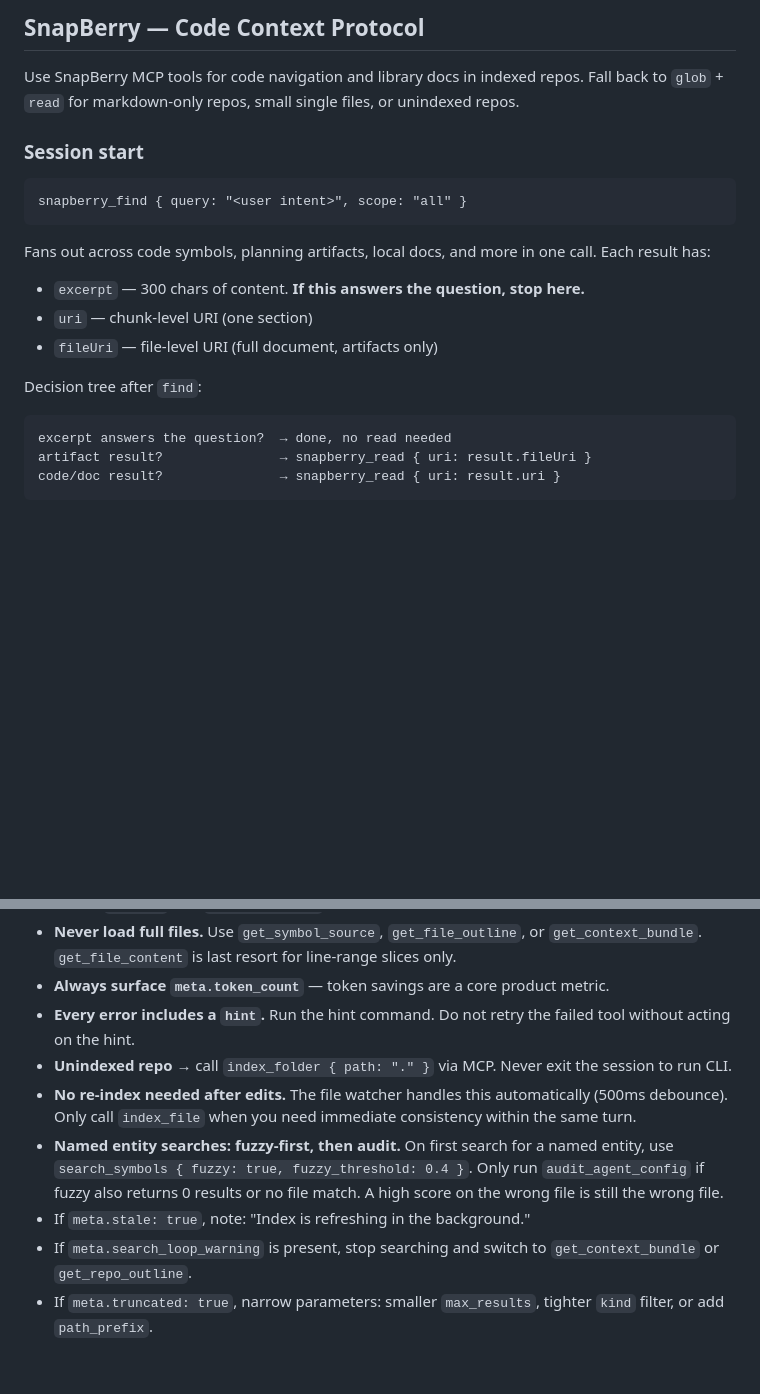
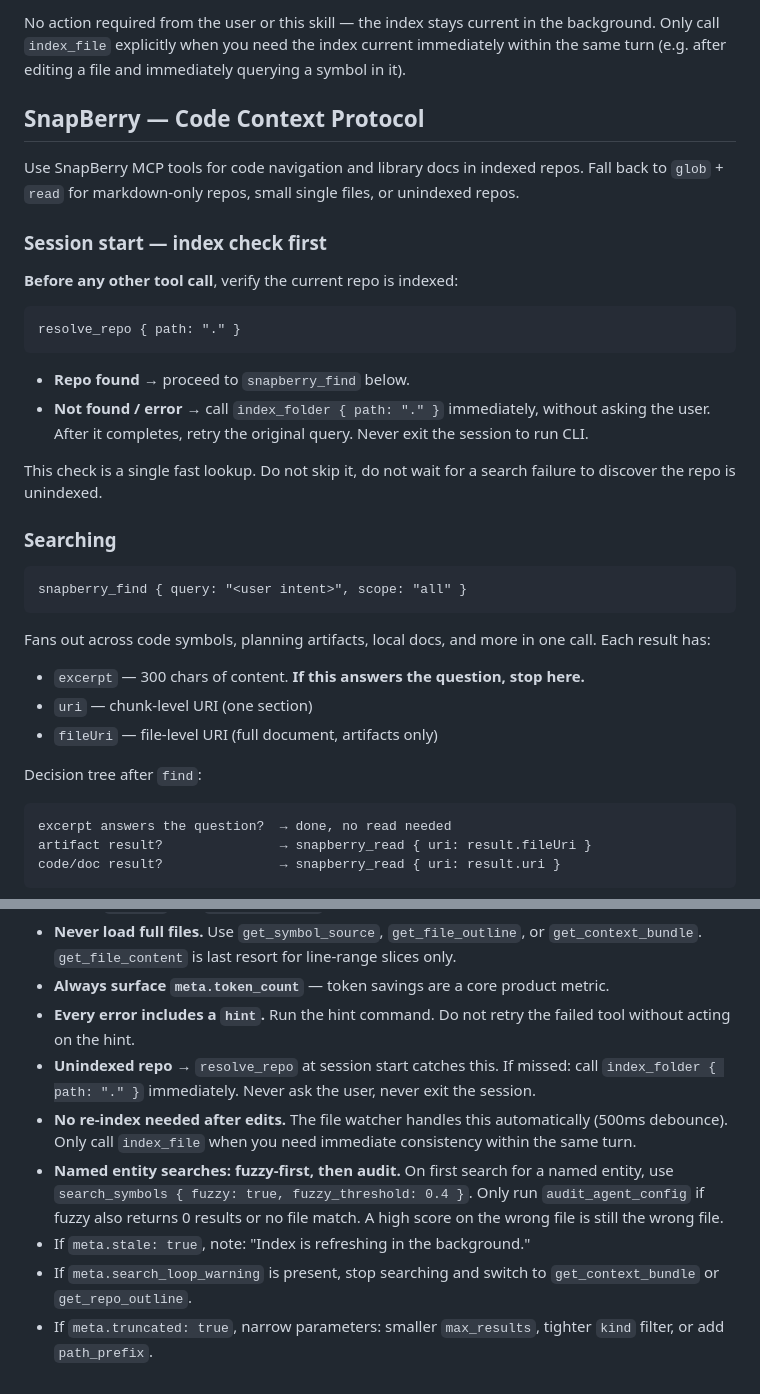
Before and after one commit to emb715/neurodiveragents, a Markdown page: .github/copilot-instructions.md, 2 parts joined by grey strips. Rendered like a GitHub page; blank space fills up the shorter version.

````diff
--- a/.github/copilot-instructions.md
+++ b/.github/copilot-instructions.md
@@ -3,10 +81,28 @@
+No action required from the user or this skill — the index stays current
+in the background. Only call `index_file` explicitly when you need the index
+current immediately within the same turn (e.g. after editing a file and
+immediately querying a symbol in it).
+
 
 ## SnapBerry — Code Context Protocol
 
 Use SnapBerry MCP tools for code navigation and library docs in indexed repos.
 Fall back to `glob` + `read` for markdown-only repos, small single files, or unindexed repos.
 
-### Session start
+### Session start — index check first
+
+**Before any other tool call**, verify the current repo is indexed:
+
+```
+resolve_repo { path: "." }
+```
+
+- **Repo found** → proceed to `snapberry_find` below.
+- **Not found / error** → call `index_folder { path: "." }` immediately, without asking the user. After it completes, retry the original query. Never exit the session to run CLI.
+
+This check is a single fast lookup. Do not skip it, do not wait for a search failure to discover the repo is unindexed.
+
+### Searching
 
 ```
 snapberry_find { query: "<user intent>", scope: "all" }
@@ -14,11 +110,13 @@ snapberry_find { query: "<user intent>", scope: "all" }
 
 Fans out across code symbols, planning artifacts, local docs, and more in one
 call. Each result has:
+
 - `excerpt` — 300 chars of content. **If this answers the question, stop here.**
 - `uri` — chunk-level URI (one section)
 - `fileUri` — file-level URI (full document, artifacts only)
 
 Decision tree after `find`:
+
 ```
 excerpt answers the question?  → done, no read needed
 artifact result?               → snapberry_read { uri: result.fileUri }
@@ -147,11 +247,12 @@ Do not fall back to `glob`+`read` without first telling the user how to fix the
 - **Never load full files.** Use `get_symbol_source`, `get_file_outline`, or `get_context_bundle`. `get_file_content` is last resort for line-range slices only.
 - **Always surface `meta.token_count`** — token savings are a core product metric.
 - **Every error includes a `hint`.** Run the hint command. Do not retry the failed tool without acting on the hint.
-- **Unindexed repo** → call `index_folder { path: "." }` via MCP. Never exit the session to run CLI.
+- **Unindexed repo** → `resolve_repo` at session start catches this. If missed: call `index_folder { path: "." }` immediately. Never ask the user, never exit the session.
 - **No re-index needed after edits.** The file watcher handles this automatically (500ms debounce). Only call `index_file` when you need immediate consistency within the same turn.
 - **Named entity searches: fuzzy-first, then audit.** On first search for a named entity, use `search_symbols { fuzzy: true, fuzzy_threshold: 0.4 }`. Only run `audit_agent_config` if fuzzy also returns 0 results or no file match. A high score on the wrong file is still the wrong file.
 - If `meta.stale: true`, note: "Index is refreshing in the background."
 - If `meta.search_loop_warning` is present, stop searching and switch to `get_context_bundle` or `get_repo_outline`.
 - If `meta.truncated: true`, narrow parameters: smaller `max_results`, tighter `kind` filter, or add `path_prefix`.
 
+
 <!-- /SnapBerry -->
````
Also changed, not shown: other parts of .github/copilot-instructions.md (+121 -41 lines), CLAUDE.md (+0 -9 lines).
